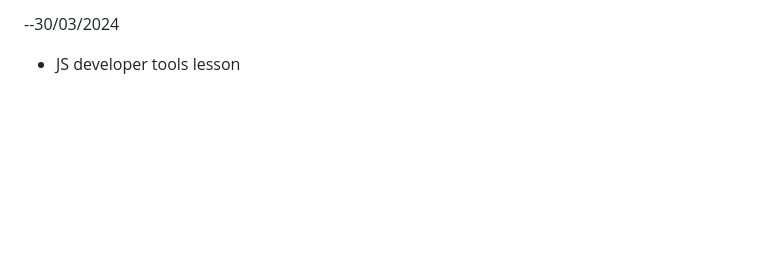
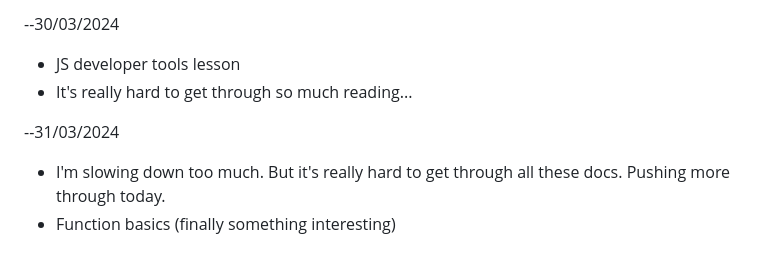
Before and after one commit to blister-pack/odinproject_javascript_course, a Markdown page: README.md, the part around the change. GitHub-like rendering; blank space fills up the shorter version.

Commit message:
devlog update

```diff
--- a/README.md
+++ b/README.md
@@ -134,3 +134,8 @@ later.
 
 --30/03/2024
 - JS developer tools lesson
+- It's really hard to get through so much reading...
+
+--31/03/2024
+- I'm slowing down too much. But it's really hard to get through all these docs. Pushing more through today.
+- Function basics (finally something interesting)
```
